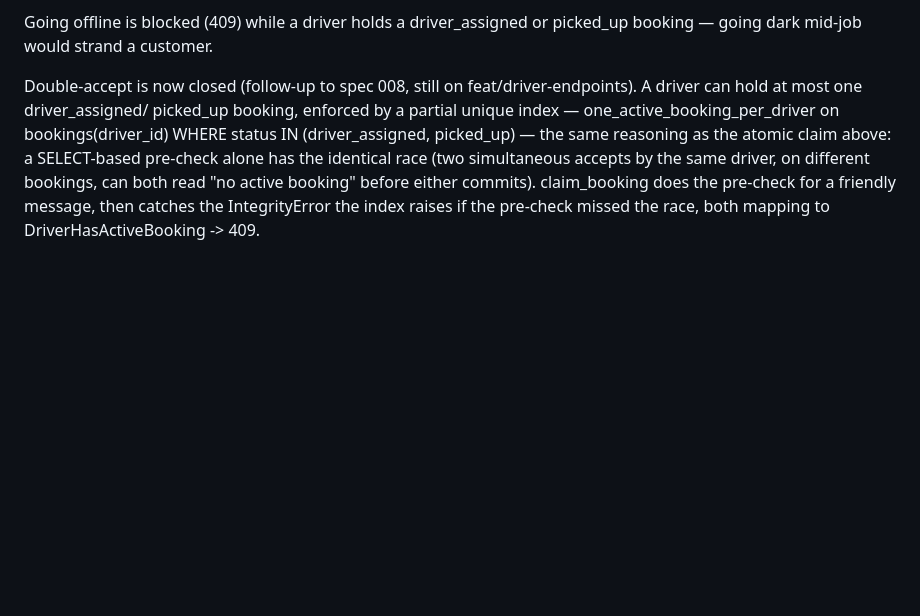
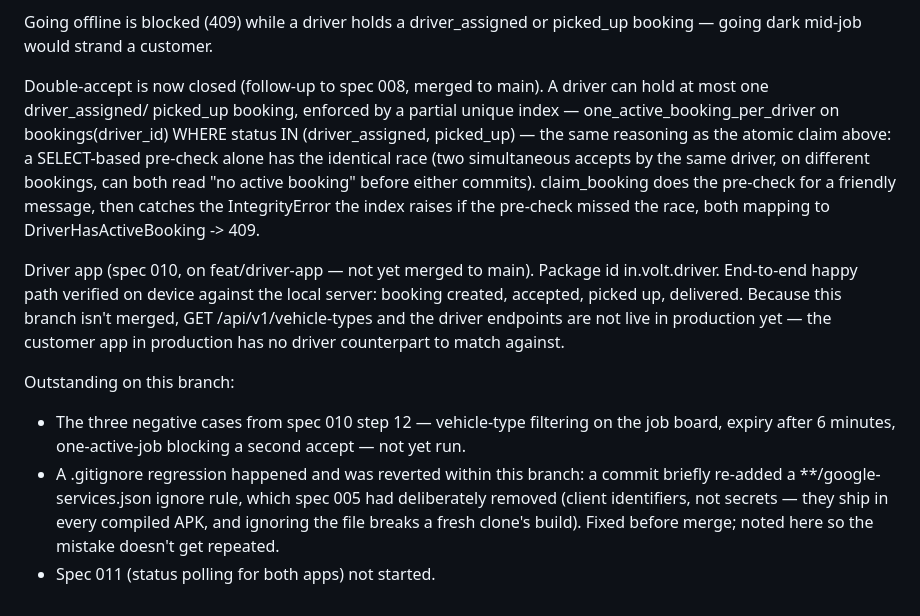
Before and after one commit to shreyasgowda960-hub/volt, a Markdown page: CLAUDE.md, the part around the change. Rendered like a GitHub page; blank space fills up the shorter version.

Commit message:
docs: update CLAUDE.md current state for driver app
Records the spec 010 status per user report: happy path verified on device
against local server, branch not yet merged so nothing driver-related is
live in production. Lists what's outstanding before merge (step 12's three
negative cases, spec 011 polling) and the gitignore incident, so it's on
record rather than just in this session's history.

Also fixed a stale note: the double-accept fix (spec 008 follow-up) said
"still on feat/driver-endpoints" — that branch merged to main a while ago.

```diff
--- a/CLAUDE.md
+++ b/CLAUDE.md
@@ -179,8 +179,8 @@ driver is never told "someone else took it" when nobody did.
 Going offline is blocked (409) while a driver holds a driver_assigned or
 picked_up booking — going dark mid-job would strand a customer.
 
-Double-accept is now closed (follow-up to spec 008, still on
-feat/driver-endpoints). A driver can hold at most one driver_assigned/
+Double-accept is now closed (follow-up to spec 008, merged to main). A
+driver can hold at most one driver_assigned/
 picked_up booking, enforced by a partial unique index —
 one_active_booking_per_driver on bookings(driver_id) WHERE status IN
 (driver_assigned, picked_up) — the same reasoning as the atomic claim above:
@@ -189,3 +189,21 @@ accepts by the same driver, on different bookings, can both read "no active
 booking" before either commits). claim_booking does the pre-check for a
 friendly message, then catches the IntegrityError the index raises if the
 pre-check missed the race, both mapping to DriverHasActiveBooking -> 409.
+
+Driver app (spec 010, on feat/driver-app — not yet merged to main). Package
+id in.volt.driver. End-to-end happy path verified on device against the
+local server: booking created, accepted, picked up, delivered. Because this
+branch isn't merged, GET /api/v1/vehicle-types and the driver endpoints are
+not live in production yet — the customer app in production has no driver
+counterpart to match against.
+
+Outstanding on this branch:
+- The three negative cases from spec 010 step 12 — vehicle-type filtering on
+  the job board, expiry after 6 minutes, one-active-job blocking a second
+  accept — not yet run.
+- A .gitignore regression happened and was reverted within this branch: a
+  commit briefly re-added a **/google-services.json ignore rule, which spec
+  005 had deliberately removed (client identifiers, not secrets — they ship
+  in every compiled APK, and ignoring the file breaks a fresh clone's build).
+  Fixed before merge; noted here so the mistake doesn't get repeated.
+- Spec 011 (status polling for both apps) not started.
```
